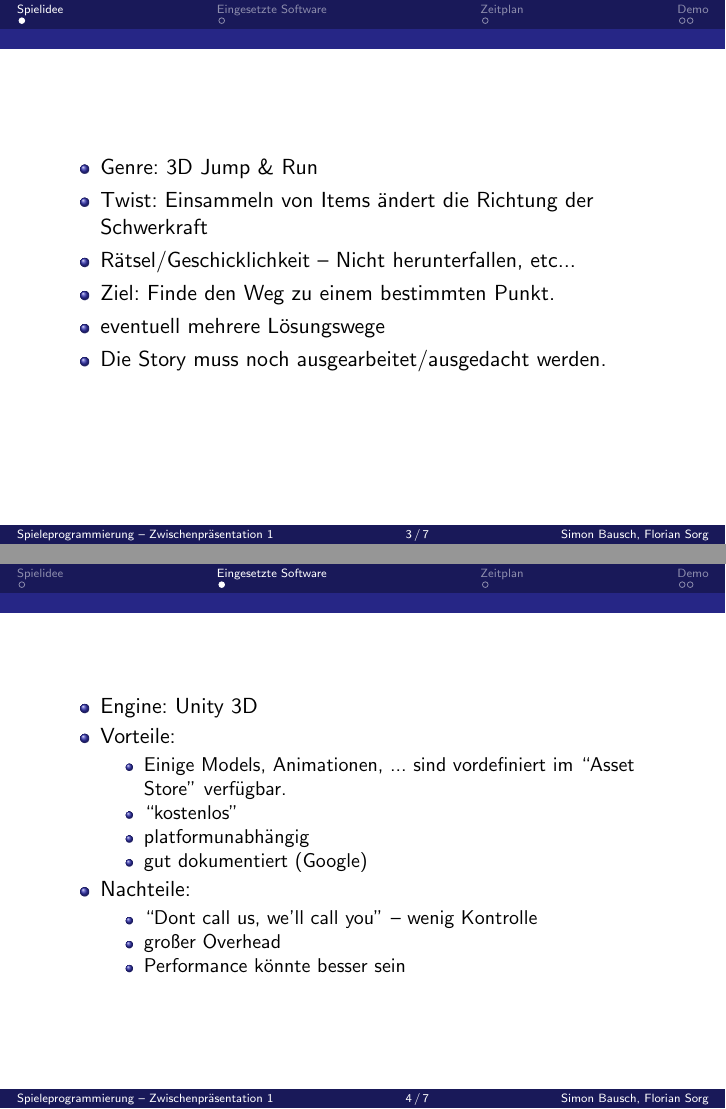
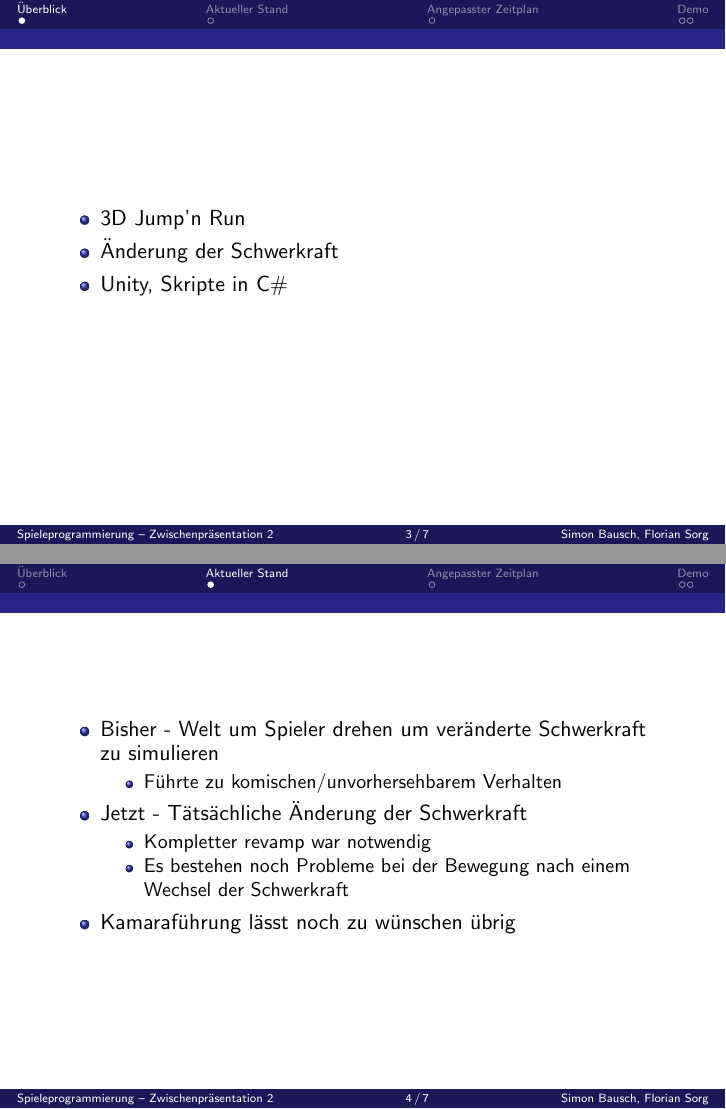
Before and after one commit to SorgFlorian/SpieleProgrammierung, LaTeX slides (ZwischenPraesentation1/main.tex): pages 3 and 4 of 7, joined at a grey line. Compiled offline with pdfLaTeX.

Commit message:
Presentation 2
Zwischenpräsentation 2

```diff
--- a/ZwischenPraesentation1/main.tex
+++ b/ZwischenPraesentation1/main.tex
@@ -7,7 +7,7 @@
 \useoutertheme[footline=authortitle]{miniframes}
 \setbeamertemplate{navigation symbols}{}%remove navigation symbols
 \setbeamertemplate{blocks}[rounded][shadow=true]
-\title{Spieleprogrammierung -- Zwischenpräsentation 1}
+\title{Spieleprogrammierung -- Zwischenpräsentation 2}
 \author{Simon Bausch, Florian Sorg}
 \institute{Hochschule Aalen}
 \newcommand*\oldmacro{}%
@@ -25,49 +25,32 @@
 	\tableofcontents
 \end{frame}
 
-\section{Spielidee}
+\section{Überblick}
 \begin{frame}
 	\begin{itemize}
-		\item
-			Genre: 3D Jump \& Run
-		\item
-			Twist: Einsammeln von Items "andert die
-			Richtung der Schwerkraft
-		\item
-			R"atsel/Geschicklichkeit -- Nicht herunterfallen, etc...
-		\item
-			Ziel: Finde den Weg zu einem bestimmten Punkt.
-		\item
-			eventuell mehrere L"osungswege
-		\item
-			Die Story muss noch ausgearbeitet/ausgedacht werden.
+		\item 3D Jump'n Run
+		\item "Anderung der Schwerkraft
+		\item Unity, Skripte in C\#
 	\end{itemize}
 \end{frame}
 
-\section{Eingesetzte Software}
+\section{Aktueller Stand}
 \begin{frame}
 	\begin{itemize}
-		\item Engine: Unity 3D
-		\item Vorteile:
+		\item Bisher - Welt um Spieler drehen um ver"anderte Schwerkraft zu simulieren
 			\begin{itemize}
-				\item
-					Einige Models, Animationen, ...
-					sind vordefiniert im ``Asset Store''
-					verf"ugbar.
-				\item ``kostenlos''
-				\item platformunabh"angig
-				\item gut dokumentiert (Google)
+				\item Führte zu komischen/unvorhersehbarem Verhalten
 			\end{itemize}
-		\item Nachteile:
+			\item Jetzt - Tätsächliche Änderung der Schwerkraft
 			\begin{itemize}
-				\item ``Dont call us, we'll call you'' -- wenig Kontrolle
-				\item gro"ser Overhead
-				\item Performance k"onnte besser sein
+				\item Kompletter revamp war notwendig
+				\item Es bestehen noch Probleme bei der Bewegung nach einem Wechsel der Schwerkraft
 			\end{itemize}
+			\item Kamaraführung lässt noch zu wünschen übrig
 	\end{itemize}
 \end{frame}
 
-\section{Zeitplan}
+\section{Angepasster Zeitplan}
 \begin{frame}
 	\begin{tabular}{|l|l|}
 		\hline
```
Also changed, not shown: Game/ProjectSettings/ProjectVersion.txt (+1 -1 lines), 5 other files.
